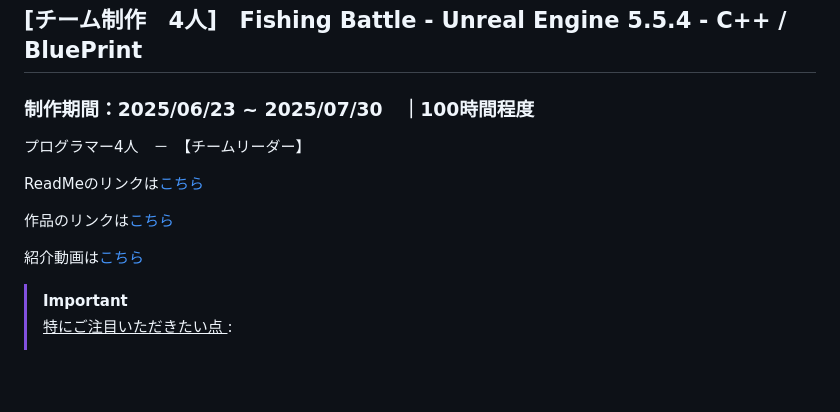
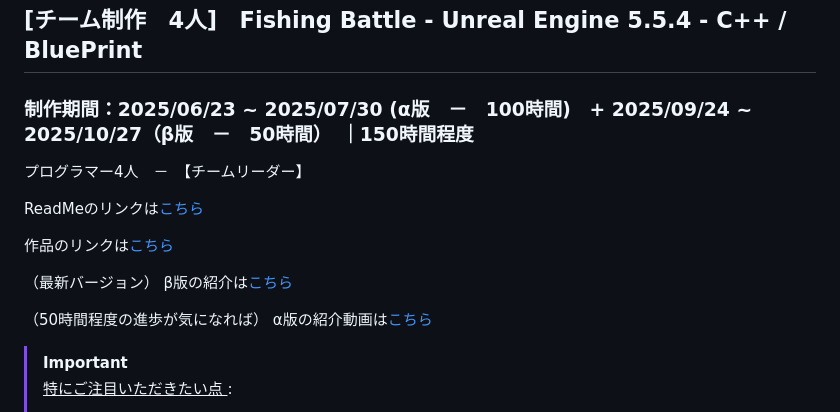
Before and after one commit to Griselune/Portfolio_Prinz_2025, a Markdown page: README.md, the part around one of its changes. Rendered like a GitHub page; blank space fills up the shorter version.

```diff
--- a/README.md
+++ b/README.md
@@ -52,14 +52,19 @@ ________________________________________________________________________________
 
 __________________________________________________________________________________________________
 ## [チーム制作　4人]　Fishing Battle - Unreal Engine 5.5.4 - C++ / BluePrint
-### 制作期間：2025/06/23 ~ 2025/07/30　｜100時間程度
+### 制作期間：2025/06/23 ~ 2025/07/30 (α版　－　100時間)　+ 2025/09/24 ~ 2025/10/27（β版　－　50時間）　｜150時間程度
 プログラマー4人　－　【チームリーダー】
 
 ReadMeのリンクは[こちら](https://github.com/Griselune/Portfolio_Prinz_2025/tree/main/UE5_Project)
 
 作品のリンクは[こちら](https://drive.google.com/drive/folders/1RdoUTnzlVHQ70WPxSr795uvYlOON__w2?usp=sharing)
 
-紹介動画は[こちら](https://youtu.be/mVhqih_tWs4)
+（最新バージョン）
+β版の紹介は[こちら](https://youtu.be/FZIe2jCq3XE)
+
+（50時間程度の進歩が気になれば）
+α版の紹介動画は[こちら](https://youtu.be/mVhqih_tWs4)
+
 
 > [!IMPORTANT]
 > <ins>特にご注目いただきたい点 </ins> :
```
Also changed, not shown: other parts of README.md (+1 -1 lines).
